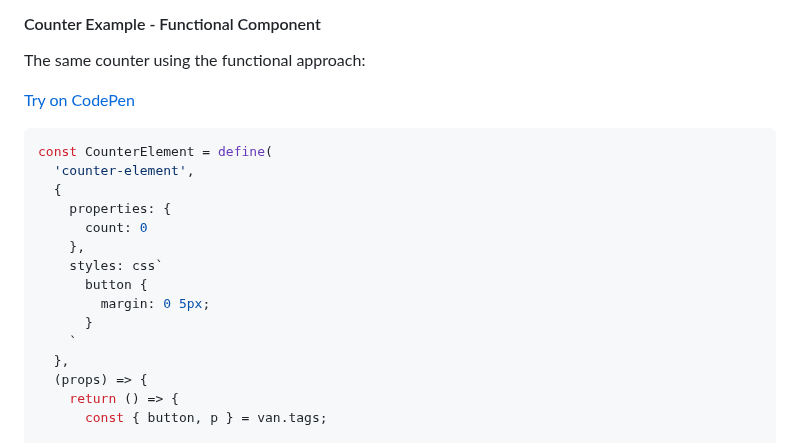
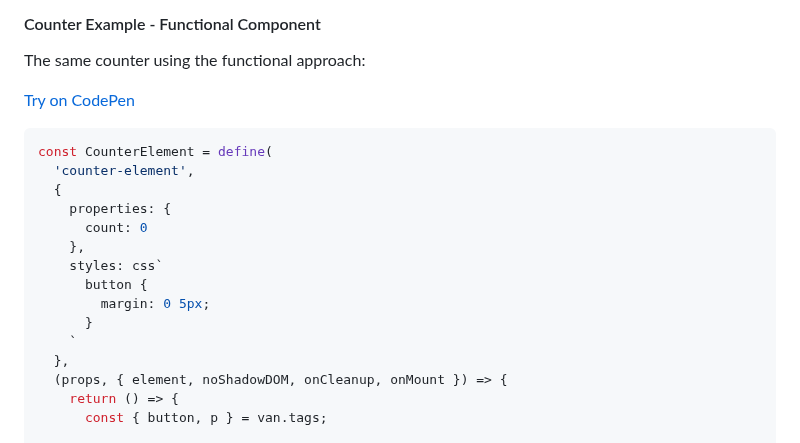
Before and after one commit to VoidedClouds/van-reactive-element, a Markdown page: README.md, the part around one of its changes. Rendered like a GitHub page.

Commit message:
Update README with CodePen links and add context variables to functional example

```diff
--- a/README.md
+++ b/README.md
@@ -92,7 +92,7 @@ const CounterElement = define(
       }
     `
   },
-  (props) => {
+  (props, { element, noShadowDOM, onCleanup, onMount }) => {
     return () => {
       const { button, p } = van.tags;
 
```
Also changed, not shown: other parts of README.md (+2 -2 lines).
